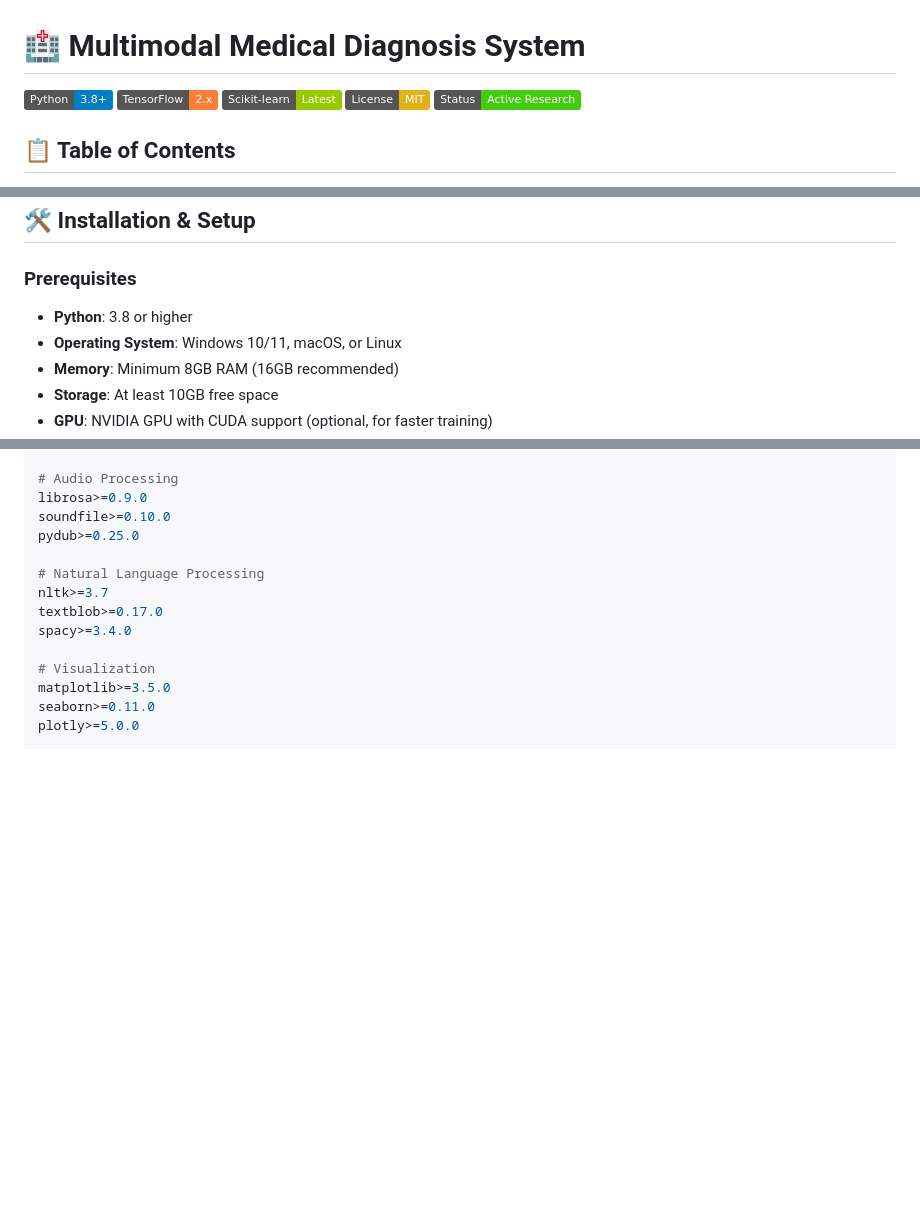
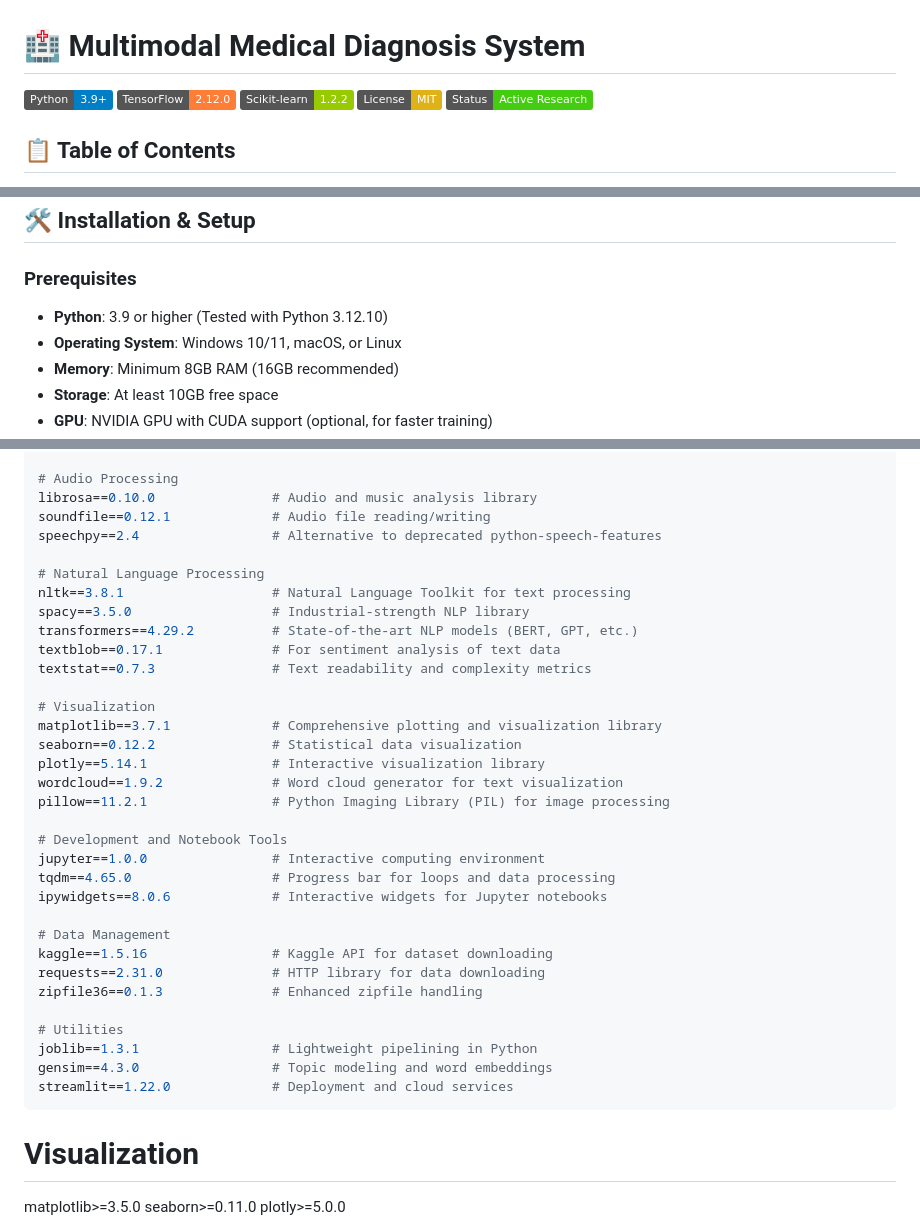
Before and after one commit to HAMEEMM/multimodal_medical_diagnosis, a Markdown page: README.md, 3 parts joined by grey strips. GitHub-like rendering; badges without logos; blank space fills up the shorter version.

````diff
--- a/README.md
+++ b/README.md
@@ -1,8 +1,8 @@
 # 🏥 Multimodal Medical Diagnosis System
 
-[![Python](https://img.shields.io/badge/Python-3.8+-blue.svg)](https://www.python.org/downloads/)
-[![TensorFlow](https://img.shields.io/badge/TensorFlow-2.x-orange.svg)](https://tensorflow.org/)
-[![Scikit-learn](https://img.shields.io/badge/Scikit--learn-Latest-green.svg)](https://scikit-learn.org/)
+[![Python](https://img.shields.io/badge/Python-3.9+-blue.svg)](https://www.python.org/downloads/)
+[![TensorFlow](https://img.shields.io/badge/TensorFlow-2.12.0-orange.svg)](https://tensorflow.org/)
+[![Scikit-learn](https://img.shields.io/badge/Scikit--learn-1.2.2-green.svg)](https://scikit-learn.org/)
 [![License](https://img.shields.io/badge/License-MIT-yellow.svg)](LICENSE)
 [![Status](https://img.shields.io/badge/Status-Active%20Research-brightgreen.svg)]()
 
@@ -227,7 +229,7 @@ The system implements three distinct classification pipelines, each optimized fo
 
 ### Prerequisites
 
-- **Python**: 3.8 or higher
+- **Python**: 3.9 or higher (Tested with Python 3.12.10)
 - **Operating System**: Windows 10/11, macOS, or Linux
 - **Memory**: Minimum 8GB RAM (16GB recommended)
 - **Storage**: At least 10GB free space
@@ -291,13 +337,38 @@ keras>=2.8.0
 
 # Audio Processing
-librosa>=0.9.0
-soundfile>=0.10.0
-pydub>=0.25.0
+librosa==0.10.0               # Audio and music analysis library
+soundfile==0.12.1             # Audio file reading/writing
+speechpy==2.4                 # Alternative to deprecated python-speech-features
 
 # Natural Language Processing
-nltk>=3.7
-textblob>=0.17.0
-spacy>=3.4.0
+nltk==3.8.1                   # Natural Language Toolkit for text processing
+spacy==3.5.0                  # Industrial-strength NLP library
+transformers==4.29.2          # State-of-the-art NLP models (BERT, GPT, etc.)
+textblob==0.17.1              # For sentiment analysis of text data
+textstat==0.7.3               # Text readability and complexity metrics
+
+# Visualization
+matplotlib==3.7.1             # Comprehensive plotting and visualization library
+seaborn==0.12.2               # Statistical data visualization
+plotly==5.14.1                # Interactive visualization library
+wordcloud==1.9.2              # Word cloud generator for text visualization
+pillow==11.2.1                # Python Imaging Library (PIL) for image processing
+
+# Development and Notebook Tools
+jupyter==1.0.0                # Interactive computing environment
+tqdm==4.65.0                  # Progress bar for loops and data processing
+ipywidgets==8.0.6             # Interactive widgets for Jupyter notebooks
+
+# Data Management
+kaggle==1.5.16                # Kaggle API for dataset downloading
+requests==2.31.0              # HTTP library for data downloading
+zipfile36==0.1.3              # Enhanced zipfile handling
+
+# Utilities
+joblib==1.3.1                 # Lightweight pipelining in Python
+gensim==4.3.0                 # Topic modeling and word embeddings
+streamlit==1.22.0             # Deployment and cloud services
+```
 
 # Visualization
 matplotlib>=3.5.0
````
Also changed, not shown: other parts of README.md (+76 -30 lines).
